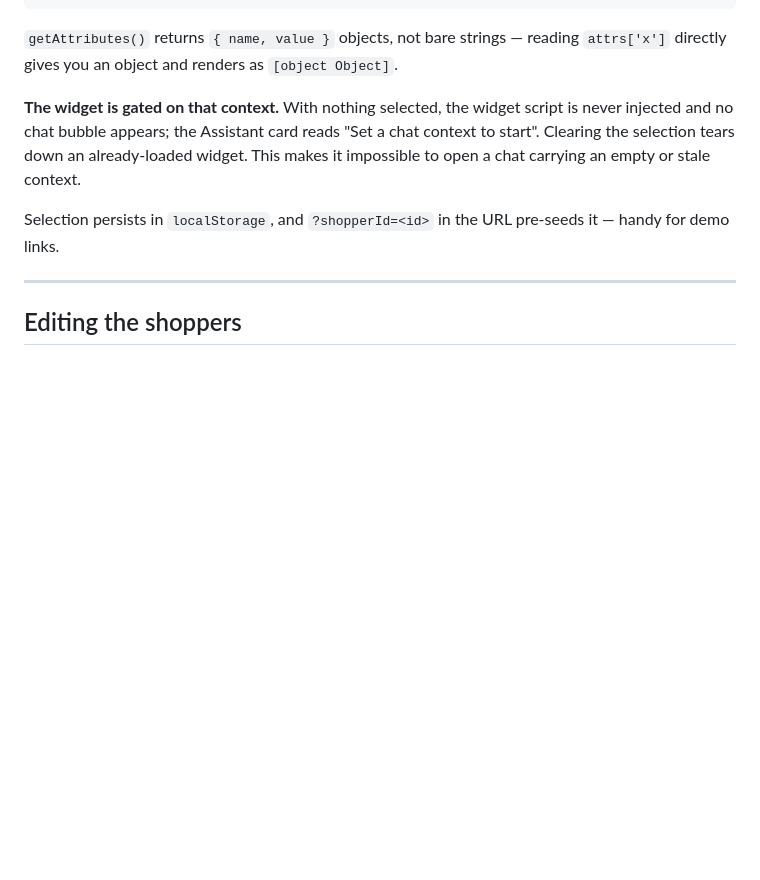
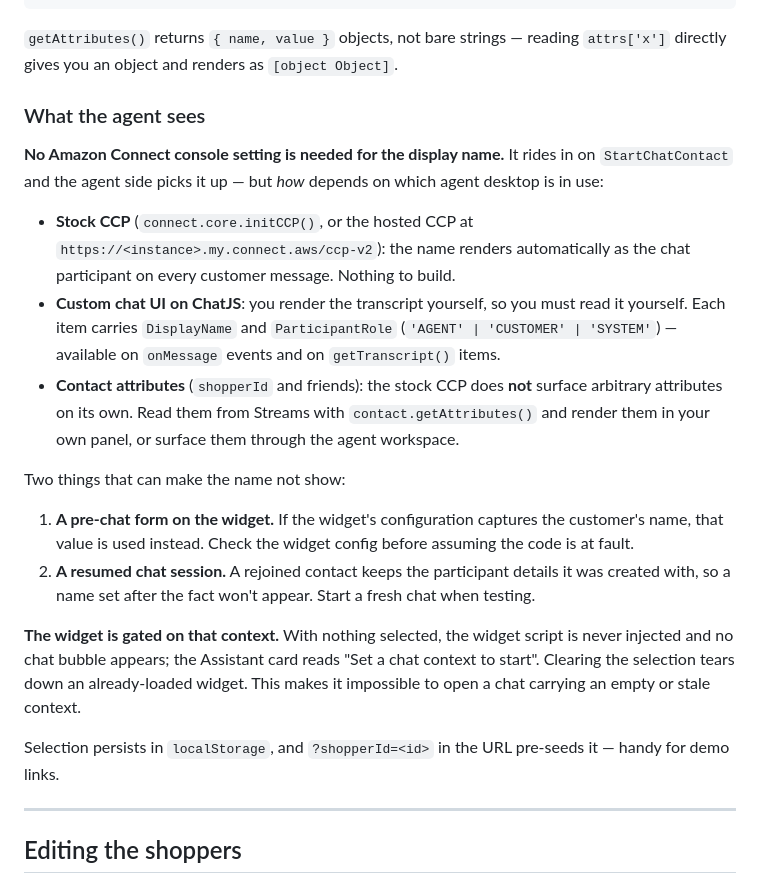
Before and after one commit to puneetbanyal-cimpress/merchant-website, a Markdown page: README.md, the part around the change. Rendered like a GitHub page; blank space fills up the shorter version.

Commit message:
Document what the agent actually sees, per agent-desktop type
The display name needs no Connect console setting, but whether the agent sees it
without work depends on the desktop: the stock CCP renders it automatically as
the chat participant, while a custom ChatJS UI must read DisplayName and
ParticipantRole off transcript items itself. Contact attributes are a separate
matter again — the stock CCP does not surface them, so they need
contact.getAttributes() and a panel of your own.

Also records the two things that make a correctly-passed name fail to appear: a
pre-chat form on the widget capturing the name instead, and a resumed session
keeping the participant details it was created with.

````diff
--- a/README.md
+++ b/README.md
@@ -49,6 +49,19 @@ var name = attrs['HostedWidget-displayName'].value;   // note .value
 ```
 
 `getAttributes()` returns `{ name, value }` objects, not bare strings — reading `attrs['x']` directly gives you an object and renders as `[object Object]`.
+
+### What the agent sees
+
+**No Amazon Connect console setting is needed for the display name.** It rides in on `StartChatContact` and the agent side picks it up — but *how* depends on which agent desktop is in use:
+
+- **Stock CCP** (`connect.core.initCCP()`, or the hosted CCP at `https://<instance>.my.connect.aws/ccp-v2`): the name renders automatically as the chat participant on every customer message. Nothing to build.
+- **Custom chat UI on ChatJS**: you render the transcript yourself, so you must read it yourself. Each item carries `DisplayName` and `ParticipantRole` (`'AGENT' | 'CUSTOMER' | 'SYSTEM'`) — available on `onMessage` events and on `getTranscript()` items.
+- **Contact attributes** (`shopperId` and friends): the stock CCP does **not** surface arbitrary attributes on its own. Read them from Streams with `contact.getAttributes()` and render them in your own panel, or surface them through the agent workspace.
+
+Two things that can make the name not show:
+
+1. **A pre-chat form on the widget.** If the widget's configuration captures the customer's name, that value is used instead. Check the widget config before assuming the code is at fault.
+2. **A resumed chat session.** A rejoined contact keeps the participant details it was created with, so a name set after the fact won't appear. Start a fresh chat when testing.
 
 **The widget is gated on that context.** With nothing selected, the widget script is never injected and no chat bubble appears; the Assistant card reads "Set a chat context to start". Clearing the selection tears down an already-loaded widget. This makes it impossible to open a chat carrying an empty or stale context.
 
````
